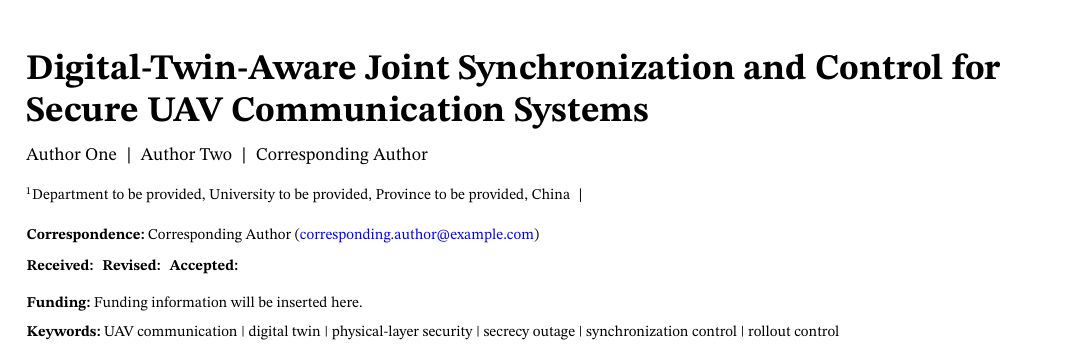
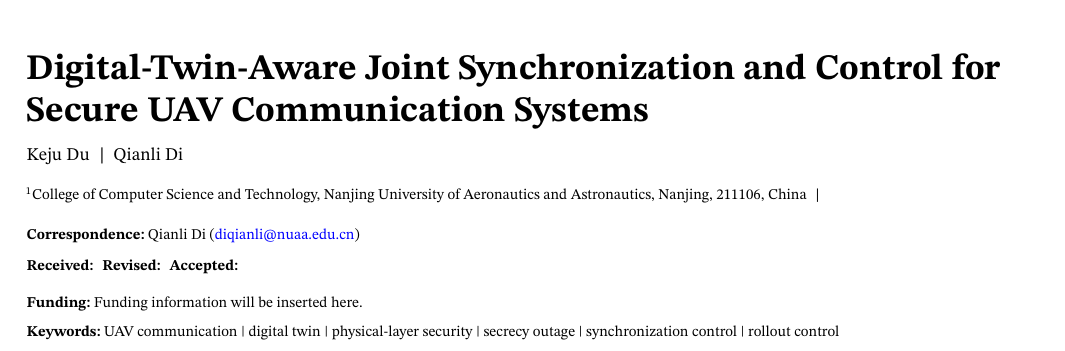
Before and after one commit to DuKeju1101/uav_dt_project, a LaTeX thesis (paper/main.tex): part of page 1 of 12, cut so that both start at the same text. The pictures show the PDF file paper/main.pdf that the author committed with the source.

Commit message:
Update paper author affiliation

```diff
--- a/paper/main.tex
+++ b/paper/main.tex
@@ -30,7 +30,6 @@
 \title{Digital-Twin-Aware Joint Synchronization and Control for Secure UAV Communication Systems}
 \transtitle{Digital-Twin-Aware Joint Synchronization and Control for Secure UAV Communication Systems}
 
-\author[1]{Author One}
-\author[1]{Author Two}
-\author[1]{Corresponding Author}
+\author[1]{Keju Du}
+\author[1]{Qianli Di}
 
@@ -38,9 +37,9 @@
 \titlemark{Digital-Twin-Aware Secure UAV Communication}
 
-\address[1]{\orgdiv{Department to be provided, }\orgname{University to be provided, }%
-\orgaddress{\state{Province to be provided, }\country{China}}}
+\address[1]{\orgdiv{College of Computer Science and Technology, }\orgname{Nanjing University of Aeronautics and Astronautics, }%
+\orgaddress{\city{Nanjing, }\postcode{211106, }\country{China}}}
 
-\corres{Corresponding Author (\email{corresponding.author@example.com})}
+\corres{Qianli Di (\email{diqianli@nuaa.edu.cn})}
 
 \fundingInfo{Funding information will be inserted here.}
 
```
Also changed, not shown: paper/main.pdf, paper/main.tex (2 more changed lines), 3 other files.
